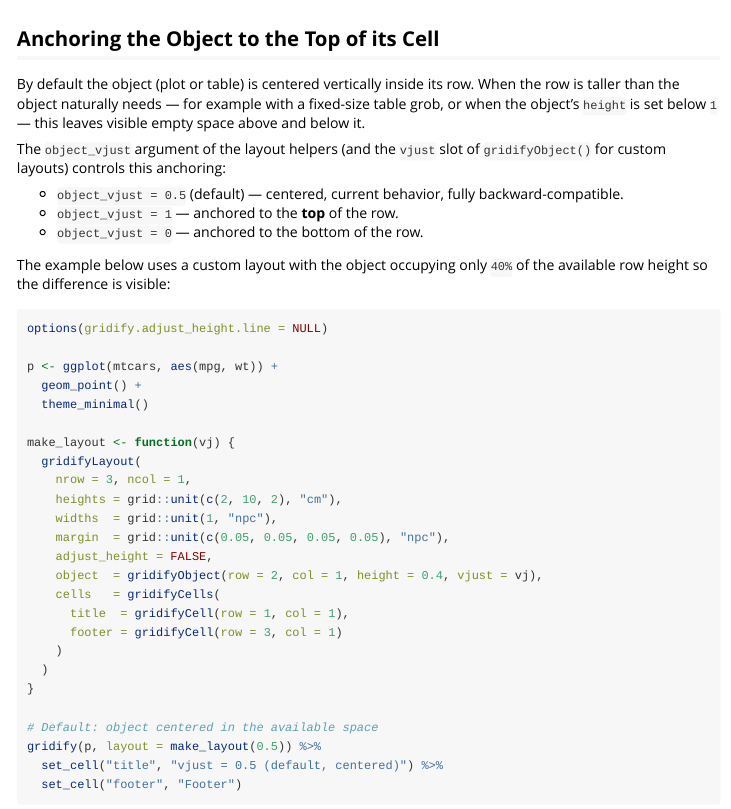
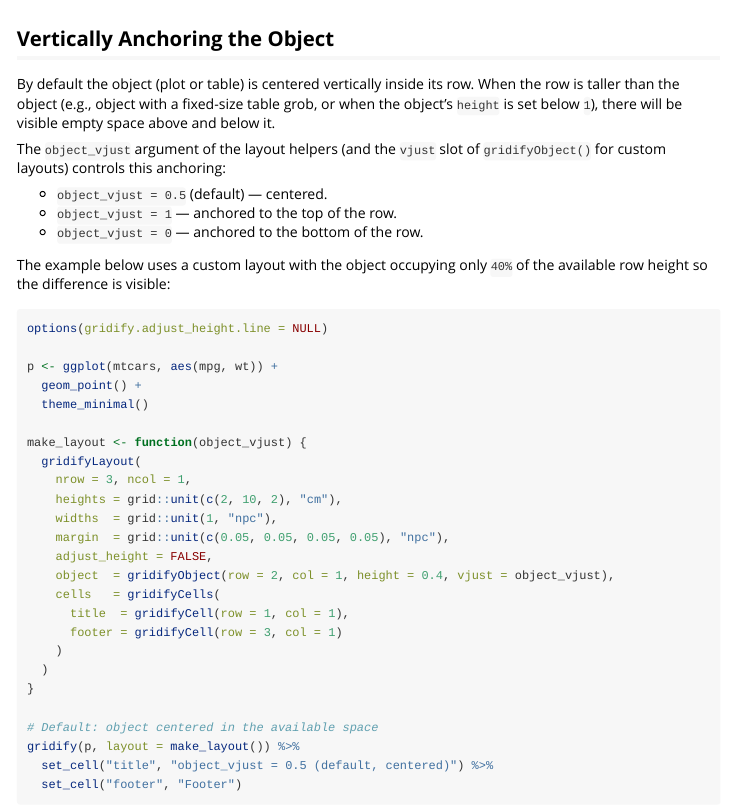
Before and after one commit to pharmaverse/gridify, an R Markdown document (vignettes/simple_examples.Rmd): the page in a window 1100 px wide, from 15100 px down. Rendered offline with R 4.5, knitr and Pandoc, with nearby package versions; some code elsewhere in the file could not run offline; long lines of code are wrapped.

Commit message:
Updated vignette

````diff
--- a/vignettes/simple_examples.Rmd
+++ b/vignettes/simple_examples.Rmd
@@ -704,18 +704,18 @@ options(gridify.adjust_height.line = 0.7)
 print(g)
 ```
 
-## Anchoring the Object to the Top of its Cell
+## Vertically Anchoring the Object
 
 By default the object (plot or table) is centered vertically inside its row.
-When the row is taller than the object naturally needs — for example with a
-fixed-size table grob, or when the object's `height` is set below `1` — this
-leaves visible empty space above and below it.
+When the row is taller than the object (e.g., object with a fixed-size table grob,
+or when the object's `height` is set below `1`), there will be visible empty
+space above and below it.
 
 The `object_vjust` argument of the layout helpers (and the `vjust` slot of
 `gridifyObject()` for custom layouts) controls this anchoring:
 
-- `object_vjust = 0.5` (default) — centered, current behavior, fully backward-compatible.
-- `object_vjust = 1` — anchored to the **top** of the row.
+- `object_vjust = 0.5` (default) — centered.
+- `object_vjust = 1` — anchored to the top of the row.
 - `object_vjust = 0` — anchored to the bottom of the row.
 
 The example below uses a custom layout with the object occupying only `40%`
@@ -728,14 +728,14 @@ p <- ggplot(mtcars, aes(mpg, wt)) +
   geom_point() +
   theme_minimal()
 
-make_layout <- function(vj) {
+make_layout <- function(object_vjust) {
   gridifyLayout(
     nrow = 3, ncol = 1,
     heights = grid::unit(c(2, 10, 2), "cm"),
     widths  = grid::unit(1, "npc"),
     margin  = grid::unit(c(0.05, 0.05, 0.05, 0.05), "npc"),
     adjust_height = FALSE,
-    object  = gridifyObject(row = 2, col = 1, height = 0.4, vjust = vj),
+    object  = gridifyObject(row = 2, col = 1, height = 0.4, vjust = object_vjust),
     cells   = gridifyCells(
       title  = gridifyCell(row = 1, col = 1),
       footer = gridifyCell(row = 3, col = 1)
@@ -744,8 +744,8 @@ make_layout <- function(vj) {
 }
 
 # Default: object centered in the available space
-gridify(p, layout = make_layout(0.5)) %>%
-  set_cell("title", "vjust = 0.5 (default, centered)") %>%
+gridify(p, layout = make_layout()) %>%
+  set_cell("title", "object_vjust = 0.5 (default, centered)") %>%
   set_cell("footer", "Footer")
 ```
 
````
Also changed, not shown: vignettes/simple_examples.Rmd (4 more changed lines).
